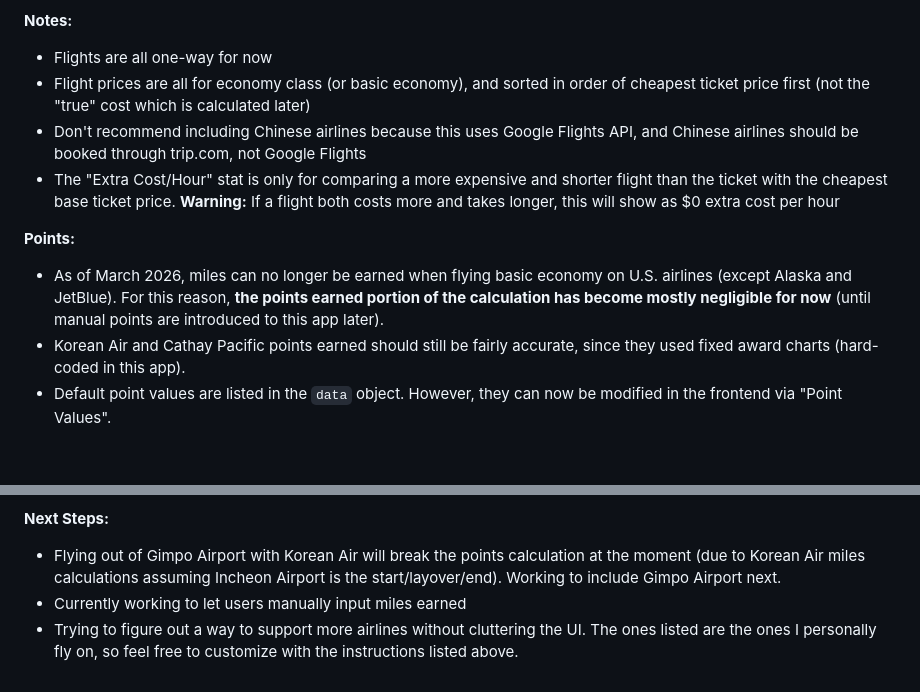
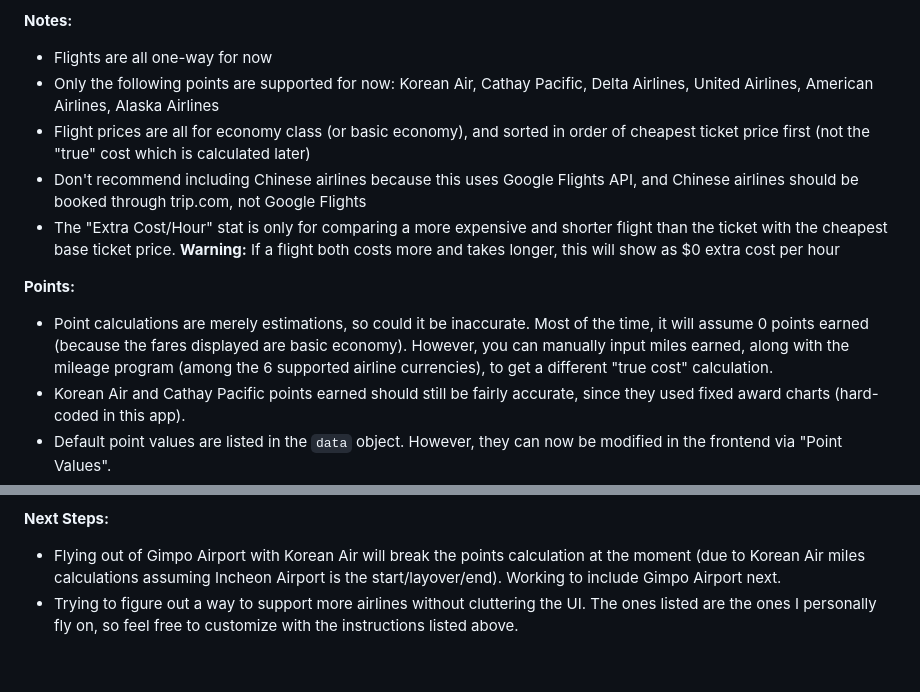
Before and after one commit to hansl404/flight-search, a Markdown page: readme.md, 2 parts joined by grey strips. GitHub-like rendering; blank space fills up the shorter version.

Commit message:
Revise points calculation and airline support
Updated notes regarding points calculations and airline support.

```diff
--- a/readme.md
+++ b/readme.md
@@ -17,12 +17,13 @@ Clearcost Flights - A customizable flight search that scrapes the Google Flights
 
 **Notes:**
 - Flights are all one-way for now
+- Only the following points are supported for now: Korean Air, Cathay Pacific, Delta Airlines, United Airlines, American Airlines, Alaska Airlines
 - Flight prices are all for economy class (or basic economy), and sorted in order of cheapest ticket price first (not the "true" cost which is calculated later)
 - Don't recommend including Chinese airlines because this uses Google Flights API, and Chinese airlines should be booked through trip.com, not Google Flights
 - The "Extra Cost/Hour" stat is only for comparing a more expensive and shorter flight than the ticket with the cheapest base ticket price. **Warning:** If a flight both costs more and takes longer, this will show as $0 extra cost per hour
 
 **Points:**
-- As of March 2026, miles can no longer be earned when flying basic economy on U.S. airlines (except Alaska and JetBlue). For this reason, **the points earned portion of the calculation has become mostly negligible for now** (until manual points are introduced to this app later).
+- Point calculations are merely estimations, so could it be inaccurate. Most of the time, it will assume 0 points earned (because the fares displayed are basic economy). However, you can manually input miles earned, along with the mileage program (among the 6 supported airline currencies), to get a different "true cost" calculation.
 - Korean Air and Cathay Pacific points earned should still be fairly accurate, since they used fixed award charts (hard-coded in this app).
 - Default point values are listed in the `data` object. However, they can now be modified in the frontend via "Point Values".
 - If there are multiple flights on partner airlines, this will have the most inaccuracy. It just assumes the starting airline is the currency you will accumulate (for example, Alaska -> Air Premia assumes all points accured will be Alaska, even if it is not within same alliance)
@@ -31,5 +32,4 @@ Clearcost Flights - A customizable flight search that scrapes the Google Flights
 
 **Next Steps:**
 - Flying out of Gimpo Airport with Korean Air will break the points calculation at the moment (due to Korean Air miles calculations assuming Incheon Airport is the start/layover/end). Working to include Gimpo Airport next.
-- Currently working to let users manually input miles earned
 - Trying to figure out a way to support more airlines without cluttering the UI. The ones listed are the ones I personally fly on, so feel free to customize with the instructions listed above.
```
